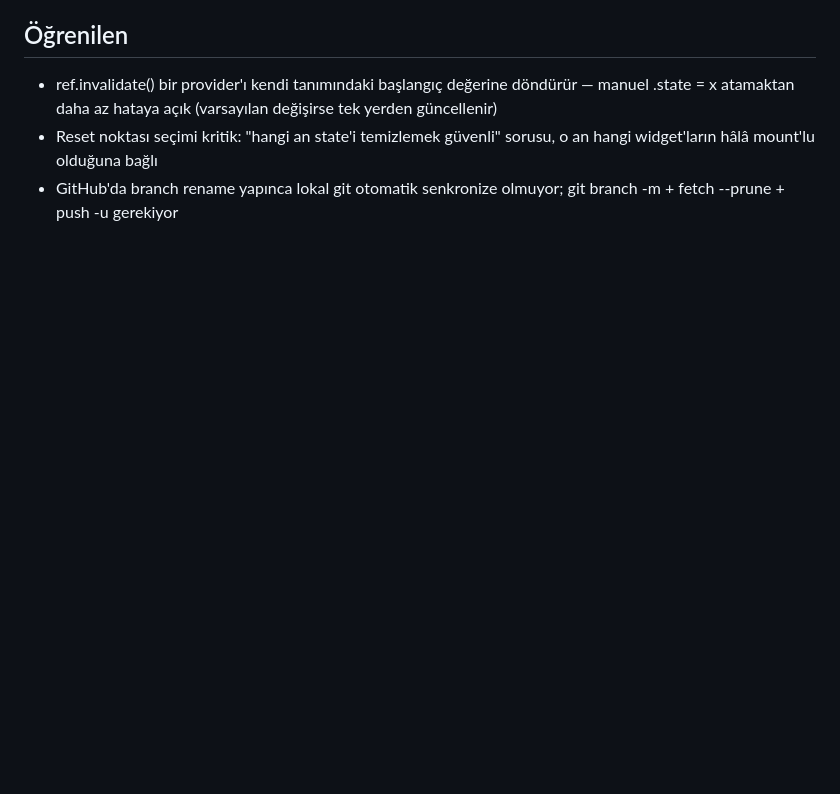
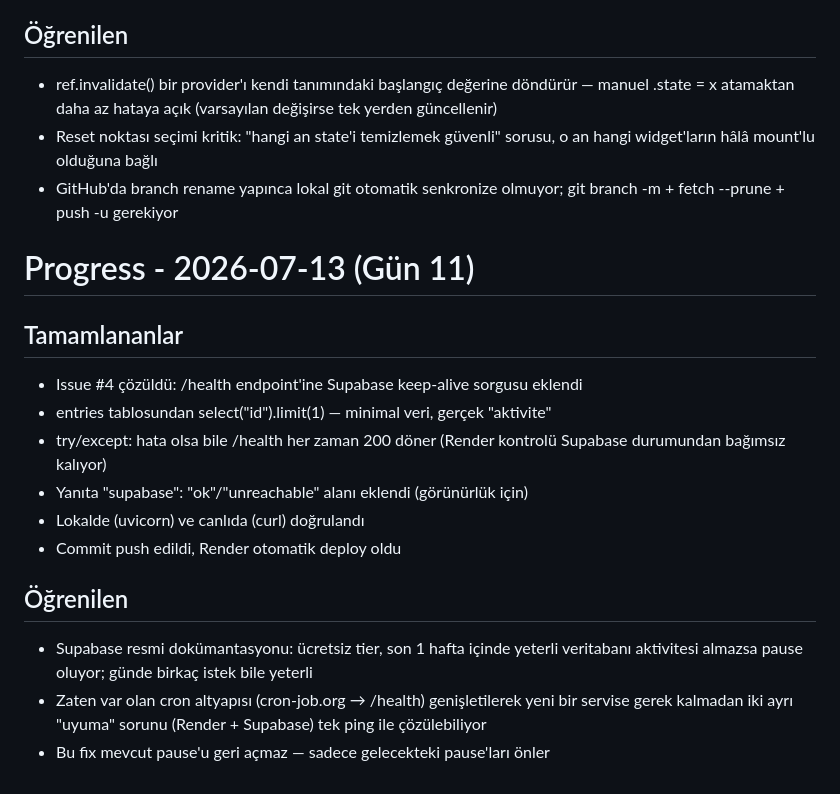
Before and after one commit to AbdullahSaitAvci/ai-gunluk, a Markdown page: prodocs/progress.md, the part around the change. Drawn GitHub-style; blank space fills up the shorter version.

Commit message:
docs: gun 11 progress - issue 4 cozuldu

```diff
--- a/prodocs/progress.md
+++ b/prodocs/progress.md
@@ -182,3 +182,23 @@
   o an hangi widget'ların hâlâ mount'lu olduğuna bağlı
 - GitHub'da branch rename yapınca lokal git otomatik senkronize olmuyor;
   git branch -m + fetch --prune + push -u gerekiyor
+
+
+# Progress - 2026-07-13 (Gün 11)
+
+## Tamamlananlar
+- Issue #4 çözüldü: /health endpoint'ine Supabase keep-alive sorgusu eklendi
+- entries tablosundan select("id").limit(1) — minimal veri, gerçek "aktivite"
+- try/except: hata olsa bile /health her zaman 200 döner (Render kontrolü
+  Supabase durumundan bağımsız kalıyor)
+- Yanıta "supabase": "ok"/"unreachable" alanı eklendi (görünürlük için)
+- Lokalde (uvicorn) ve canlıda (curl) doğrulandı
+- Commit push edildi, Render otomatik deploy oldu
+
+## Öğrenilen
+- Supabase resmi dokümantasyonu: ücretsiz tier, son 1 hafta içinde yeterli
+  veritabanı aktivitesi almazsa pause oluyor; günde birkaç istek bile yeterli
+- Zaten var olan cron altyapısı (cron-job.org → /health) genişletilerek yeni
+  bir servise gerek kalmadan iki ayrı "uyuma" sorunu (Render + Supabase)
+  tek ping ile çözülebiliyor
+- Bu fix mevcut pause'u geri açmaz — sadece gelecekteki pause'ları önler
```
